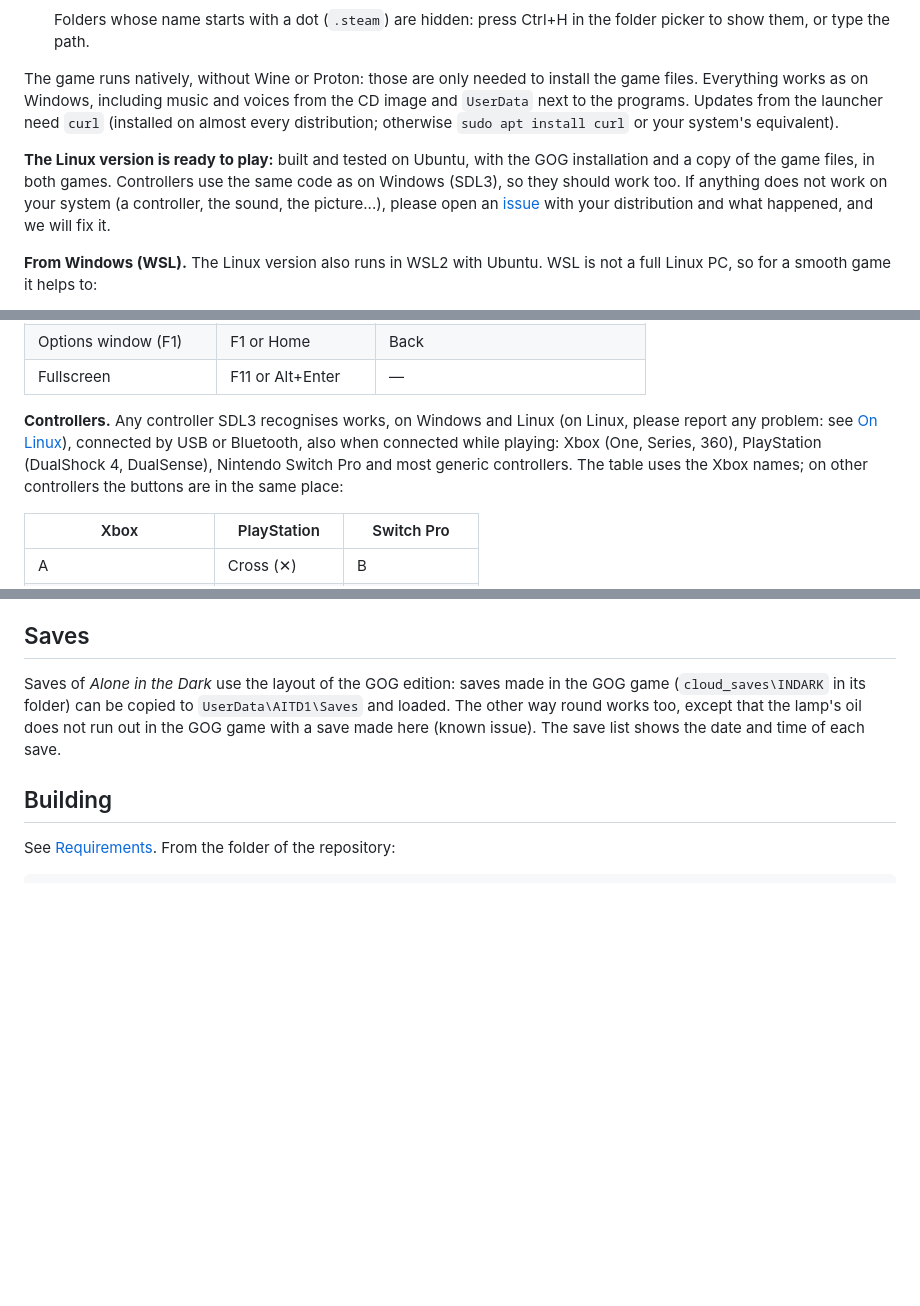
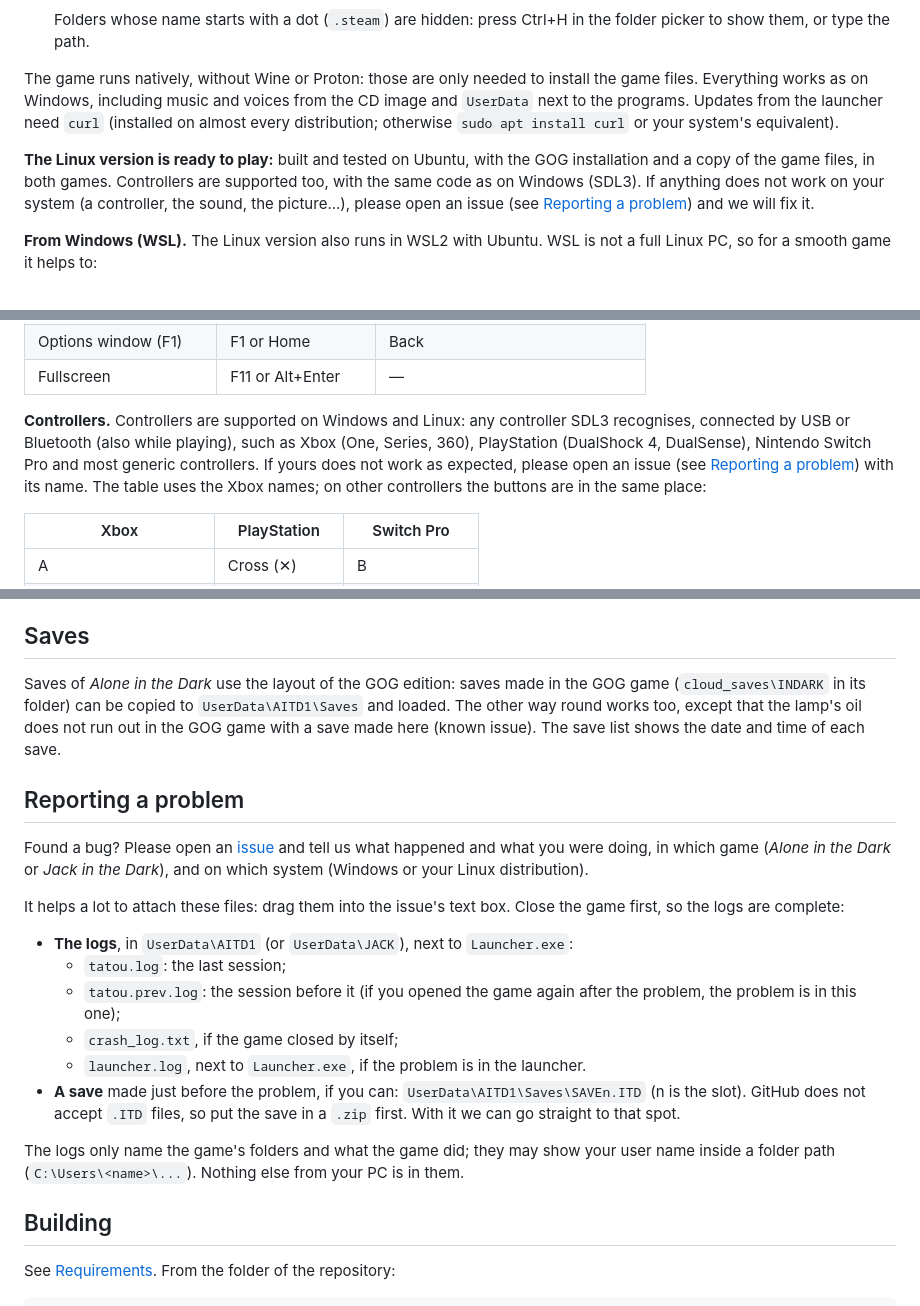
Before and after one commit to nayo186/AloneInTheDarkClassicReborn, a Markdown page: README.md, 3 parts joined by grey strips. GitHub-like rendering; blank space fills up the shorter version.

Commit message:
README: reporting a problem, controllers supported

```diff
--- a/README.md
+++ b/README.md
@@ -109,7 +109,7 @@ Only if you want something else for one entry, add it to the line:
 
 The game runs natively, without Wine or Proton: those are only needed to install the game files. Everything works as on Windows, including music and voices from the CD image and `UserData` next to the programs. Updates from the launcher need `curl` (installed on almost every distribution; otherwise `sudo apt install curl` or your system's equivalent).
 
-**The Linux version is ready to play:** built and tested on Ubuntu, with the GOG installation and a copy of the game files, in both games. Controllers use the same code as on Windows (SDL3), so they should work too. If anything does not work on your system (a controller, the sound, the picture...), please open an [issue](https://github.com/nayo186/AloneInTheDarkClassicReborn/issues) with your distribution and what happened, and we will fix it.
+**The Linux version is ready to play:** built and tested on Ubuntu, with the GOG installation and a copy of the game files, in both games. Controllers are supported too, with the same code as on Windows (SDL3). If anything does not work on your system (a controller, the sound, the picture...), please open an issue (see [Reporting a problem](#reporting-a-problem)) and we will fix it.
 
 **From Windows (WSL).** The Linux version also runs in WSL2 with Ubuntu. WSL is not a full Linux PC, so for a smooth game it helps to:
 
@@ -132,7 +132,7 @@ Every action can be changed in **Controls** (F1 window or launcher). Defaults:
 | Options window (F1) | F1 or Home | Back |
 | Fullscreen | F11 or Alt+Enter | — |
 
-**Controllers.** Any controller SDL3 recognises works, on Windows and Linux (on Linux, please report any problem: see [On Linux](#on-linux)), connected by USB or Bluetooth, also when connected while playing: Xbox (One, Series, 360), PlayStation (DualShock 4, DualSense), Nintendo Switch Pro and most generic controllers. The table uses the Xbox names; on other controllers the buttons are in the same place:
+**Controllers.** Controllers are supported on Windows and Linux: any controller SDL3 recognises, connected by USB or Bluetooth (also while playing), such as Xbox (One, Series, 360), PlayStation (DualShock 4, DualSense), Nintendo Switch Pro and most generic controllers. If yours does not work as expected, please open an issue (see [Reporting a problem](#reporting-a-problem)) with its name. The table uses the Xbox names; on other controllers the buttons are in the same place:
 
 | Xbox | PlayStation | Switch Pro |
 | --- | --- | --- |
@@ -236,6 +237,21 @@ Please share only recordings you made yourself, never the voices of the game or
 ## Saves
 
 Saves of *Alone in the Dark* use the layout of the GOG edition: saves made in the GOG game (`cloud_saves\INDARK` in its folder) can be copied to `UserData\AITD1\Saves` and loaded. The other way round works too, except that the lamp's oil does not run out in the GOG game with a save made here (known issue). The save list shows the date and time of each save.
+
+## Reporting a problem
+
+Found a bug? Please open an [issue](https://github.com/nayo186/AloneInTheDarkClassicReborn/issues) and tell us what happened and what you were doing, in which game (*Alone in the Dark* or *Jack in the Dark*), and on which system (Windows or your Linux distribution).
+
+It helps a lot to attach these files: drag them into the issue's text box. Close the game first, so the logs are complete:
+
+- **The logs**, in `UserData\AITD1` (or `UserData\JACK`), next to `Launcher.exe`:
+  - `tatou.log`: the last session;
+  - `tatou.prev.log`: the session before it (if you opened the game again after the problem, the problem is in this one);
+  - `crash_log.txt`, if the game closed by itself;
+  - `launcher.log`, next to `Launcher.exe`, if the problem is in the launcher.
+- **A save** made just before the problem, if you can: `UserData\AITD1\Saves\SAVEn.ITD` (n is the slot). GitHub does not accept `.ITD` files, so put the save in a `.zip` first. With it we can go straight to that spot.
+
+The logs only name the game's folders and what the game did; they may show your user name inside a folder path (`C:\Users\<name>\...`). Nothing else from your PC is in them.
 
 ## Building
 
```
Also changed, not shown: other parts of README.md (+1 -0 lines).
